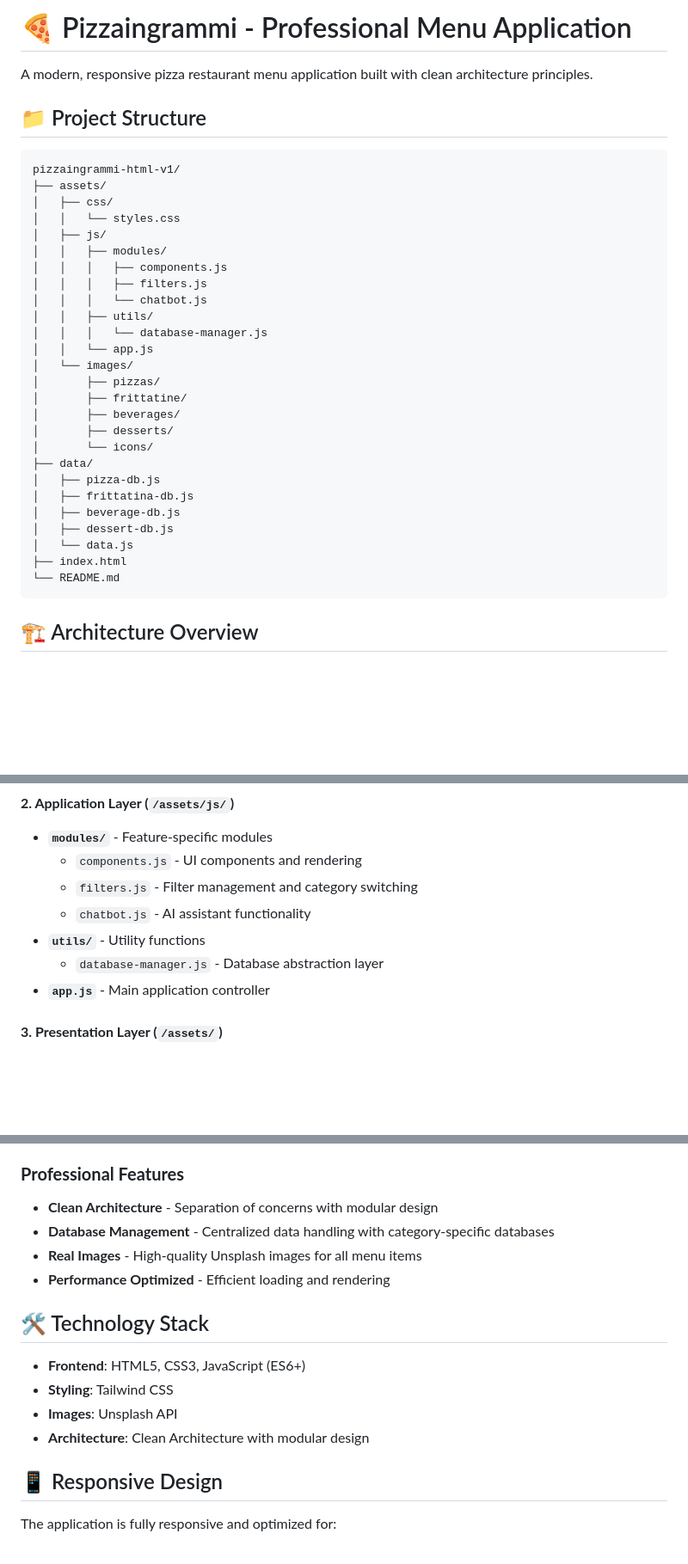
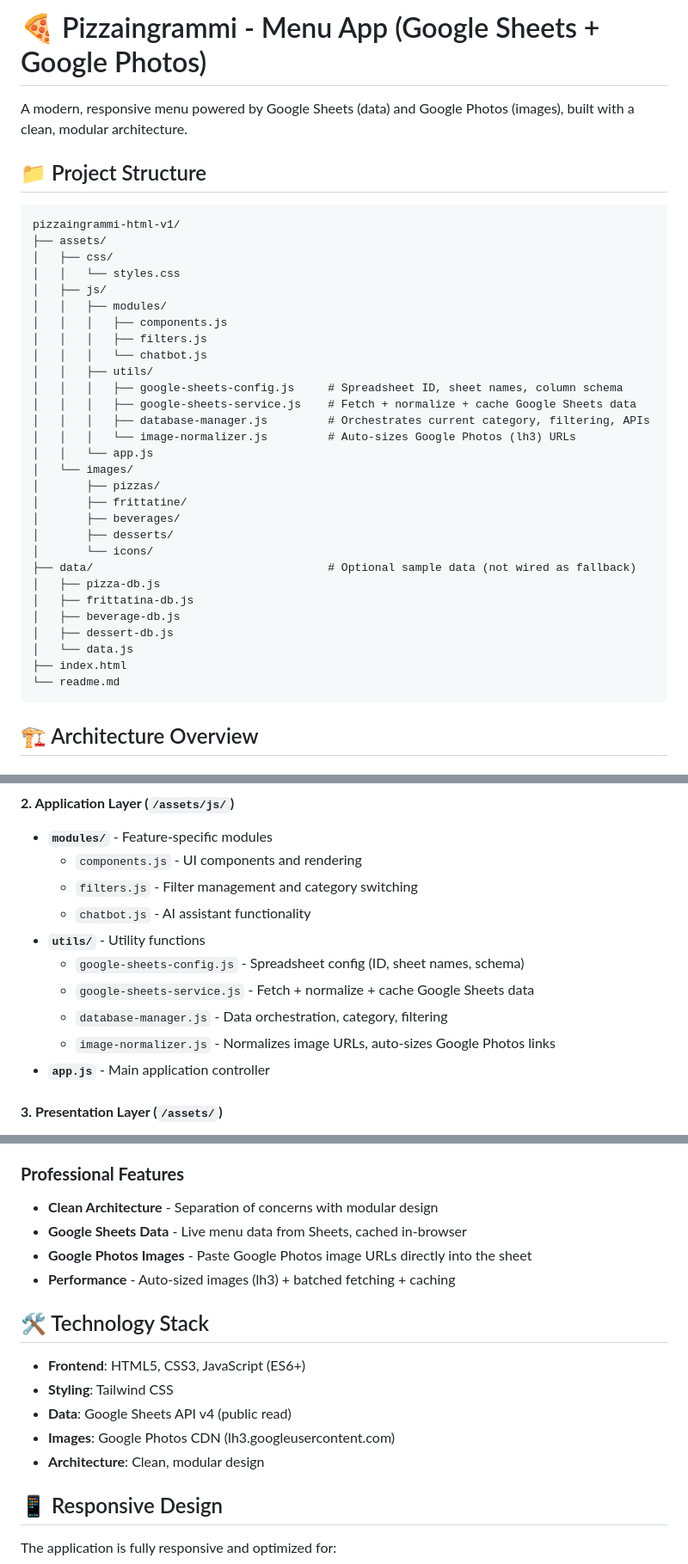
Before and after one commit to ulugbek-abdimurodov/pizzaingrammi-html-v1, a Markdown page: readme.md, 3 parts joined by grey strips. Shown at 86% size. GitHub-like rendering; blank space fills up the shorter version.

````diff
--- a/readme.md
+++ b/readme.md
@@ -1,6 +1,6 @@
-# 🍕 Pizzaingrammi - Professional Menu Application
+# 🍕 Pizzaingrammi - Menu App (Google Sheets + Google Photos)
 
-A modern, responsive pizza restaurant menu application built with clean architecture principles.
+A modern, responsive menu powered by Google Sheets (data) and Google Photos (images), built with a clean, modular architecture.
 
 ## 📁 Project Structure
 
@@ -15,7 +15,10 @@ pizzaingrammi-html-v1/
 │   │   │   ├── filters.js
 │   │   │   └── chatbot.js
 │   │   ├── utils/
-│   │   │   └── database-manager.js
+│   │   │   ├── google-sheets-config.js     # Spreadsheet ID, sheet names, column schema
+│   │   │   ├── google-sheets-service.js    # Fetch + normalize + cache Google Sheets data
+│   │   │   ├── database-manager.js         # Orchestrates current category, filtering, APIs
+│   │   │   └── image-normalizer.js         # Auto-sizes Google Photos (lh3) URLs
 │   │   └── app.js
 │   └── images/
 │       ├── pizzas/
@@ -23,14 +26,14 @@ pizzaingrammi-html-v1/
 │       ├── beverages/
 │       ├── desserts/
 │       └── icons/
-├── data/
+├── data/                                   # Optional sample data (not wired as fallback)
 │   ├── pizza-db.js
 │   ├── frittatina-db.js
 │   ├── beverage-db.js
 │   ├── dessert-db.js
 │   └── data.js
 ├── index.html
-└── README.md
+└── readme.md
 ```
 
 ## 🏗️ Architecture Overview
@@ -50,7 +53,10 @@ pizzaingrammi-html-v1/
   - `filters.js` - Filter management and category switching
   - `chatbot.js` - AI assistant functionality
 - **`utils/`** - Utility functions
-  - `database-manager.js` - Database abstraction layer
+  - `google-sheets-config.js` - Spreadsheet config (ID, sheet names, schema)
+  - `google-sheets-service.js` - Fetch + normalize + cache Google Sheets data
+  - `database-manager.js` - Data orchestration, category, filtering
+  - `image-normalizer.js` - Normalizes image URLs, auto-sizes Google Photos links
 - **`app.js`** - Main application controller
 
 #### **3. Presentation Layer (`/assets/`)**
@@ -73,16 +79,17 @@ pizzaingrammi-html-v1/
 
 ### **Professional Features**
 - **Clean Architecture** - Separation of concerns with modular design
-- **Database Management** - Centralized data handling with category-specific databases
-- **Real Images** - High-quality Unsplash images for all menu items
-- **Performance Optimized** - Efficient loading and rendering
+- **Google Sheets Data** - Live menu data from Sheets, cached in-browser
+- **Google Photos Images** - Paste Google Photos image URLs directly into the sheet
+- **Performance** - Auto-sized images (lh3) + batched fetching + caching
 
 ## 🛠️ Technology Stack
 
 - **Frontend**: HTML5, CSS3, JavaScript (ES6+)
 - **Styling**: Tailwind CSS
-- **Images**: Unsplash API
-- **Architecture**: Clean Architecture with modular design
+- **Data**: Google Sheets API v4 (public read)
+- **Images**: Google Photos CDN (lh3.googleusercontent.com)
+- **Architecture**: Clean, modular design
 
 ## 📱 Responsive Design
 
````
Also changed, not shown: other parts of readme.md (+50 -15 lines).
